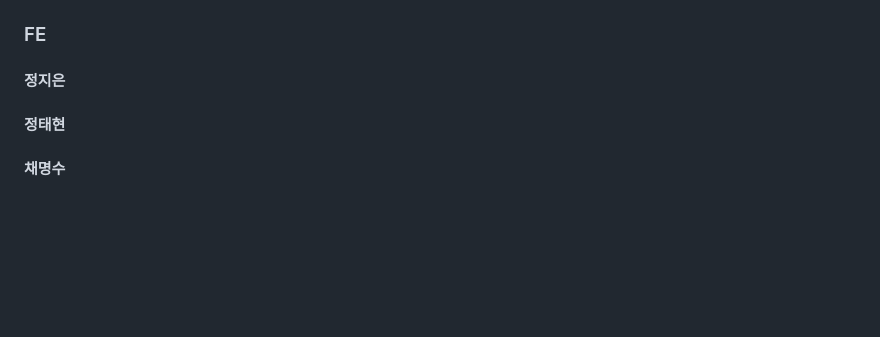
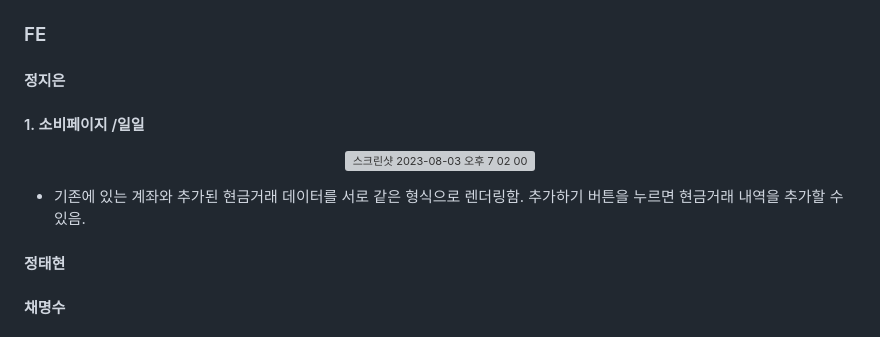
Before and after one commit to codestates-seb/seb44_main_010, a Markdown page: README.md, the part around the change. Drawn GitHub-style; blank space fills up the shorter version; grey boxes are pictures that could not be loaded.

```diff
--- a/README.md
+++ b/README.md
@@ -42,6 +42,13 @@
 ## 프로젝트 구현 내용
 ### FE
 #### 정지은
+#### 1. 소비페이지 /일일
+<p align="center">
+<img width="606" alt="스크린샷 2023-08-03 오후 7 02 00" src="https://github.com/codestates-seb/seb44_main_010/assets/112951633/da47c46a-17b3-4b4a-9013-5efe0e0448b9">
+</p>
+
+- 기존에 있는 계좌와 추가된 현금거래 데이터를 서로 같은 형식으로 렌더링함. 추가하기 버튼을 누르면 현금거래 내역을 추가할 수 있음.
+
 
 #### 정태현
 
```
